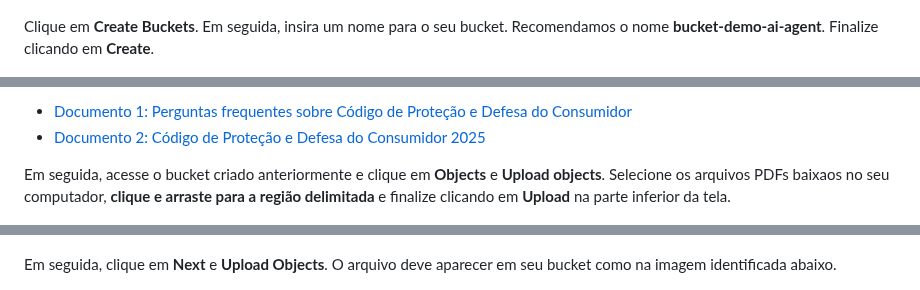
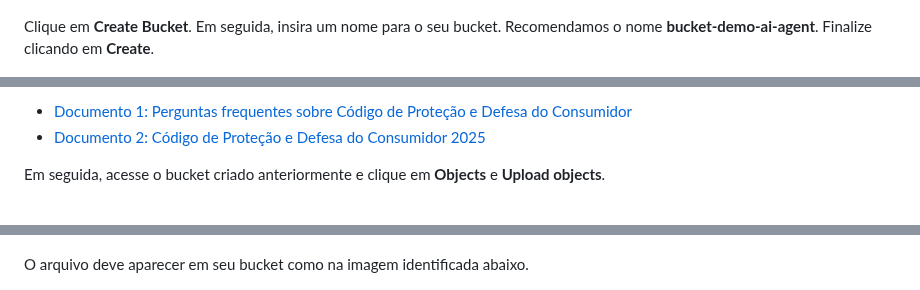
Before and after one commit to Victoria-Rodrigues/Victoria-Rodrigues.github.io, a Markdown page: 4-agents-generative-ai/4-agents-generative-ai.md, 3 parts joined by grey strips. GitHub-like rendering.

Commit message:
ajustes-bucket

```diff
--- a/4-agents-generative-ai/4-agents-generative-ai.md
+++ b/4-agents-generative-ai/4-agents-generative-ai.md
@@ -28,7 +28,7 @@ Na guia do navegador com o OCI aberto, clique no menu de hambúrguer localizado
 ![Buckets](images/buckets.png)
 
 
-Clique em **Create Buckets**. Em seguida, insira um nome para o seu bucket. Recomendamos o nome **bucket-demo-ai-agent**. Finalize clicando em **Create**.
+Clique em **Create Bucket**. Em seguida, insira um nome para o seu bucket. Recomendamos o nome **bucket-demo-ai-agent**. Finalize clicando em **Create**.
 
 ![Create Buckets](images/bucket.png)
 ![Create Buckets](images/create-buckets.png)
@@ -40,6 +40,6 @@ Neste laboratório vamos utilizar os documentos público sobre o Código de Prot
 - [Documento 1: Perguntas frequentes sobre Código de Proteção e Defesa do Consumidor](documentos/perguntas%20frequentes%20codigo%20defesa%20do%20consumidor.pdf)
 - [Documento 2: Código de Proteção e Defesa do Consumidor 2025](documentos/Codigo%20de%20defesa%20do%20consumidor%202025.pdf)
 
-Em seguida, acesse o bucket criado anteriormente e clique em **Objects** e **Upload objects**. Selecione os arquivos PDFs baixaos no seu computador, **clique e arraste para a região delimitada** e finalize clicando em **Upload** na parte inferior da tela.
+Em seguida, acesse o bucket criado anteriormente e clique em **Objects** e **Upload objects**.
 
 ![Clique Objects](images/bucket-clique-objects.png)
@@ -46,6 +49,6 @@ Em seguida, acesse o bucket criado anteriormente e clique em **Objects** e **Upl
 ![Upload File](images/upload-file.png)
 
-Em seguida, clique em **Next** e **Upload Objects**. O arquivo deve aparecer em seu bucket como na imagem identificada abaixo.
+ O arquivo deve aparecer em seu bucket como na imagem identificada abaixo.
 
 ![Bucket PDF](images/bucket-pdf.png)
 
```
Also changed, not shown: other parts of 4-agents-generative-ai/4-agents-generative-ai.md (+3 -0 lines).
